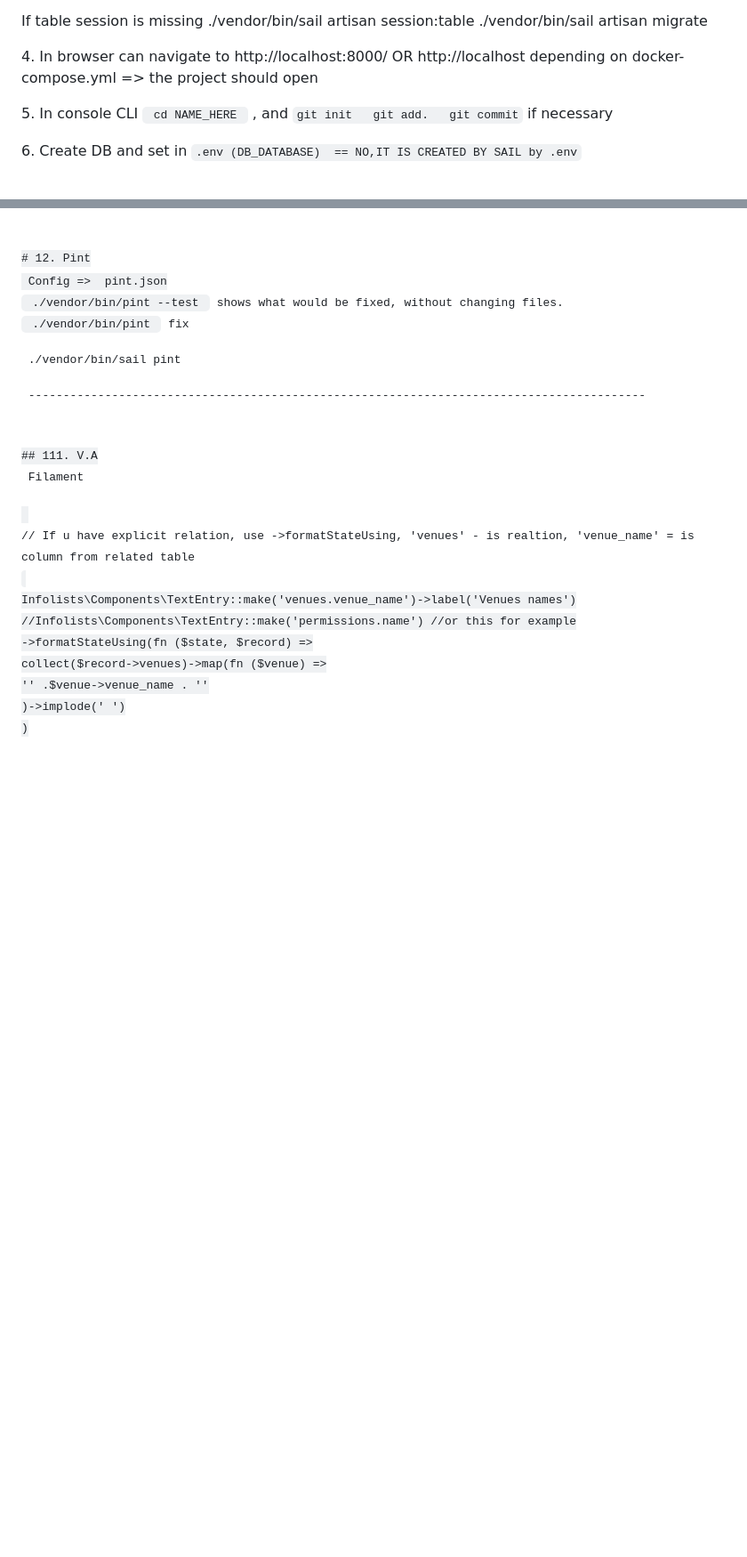
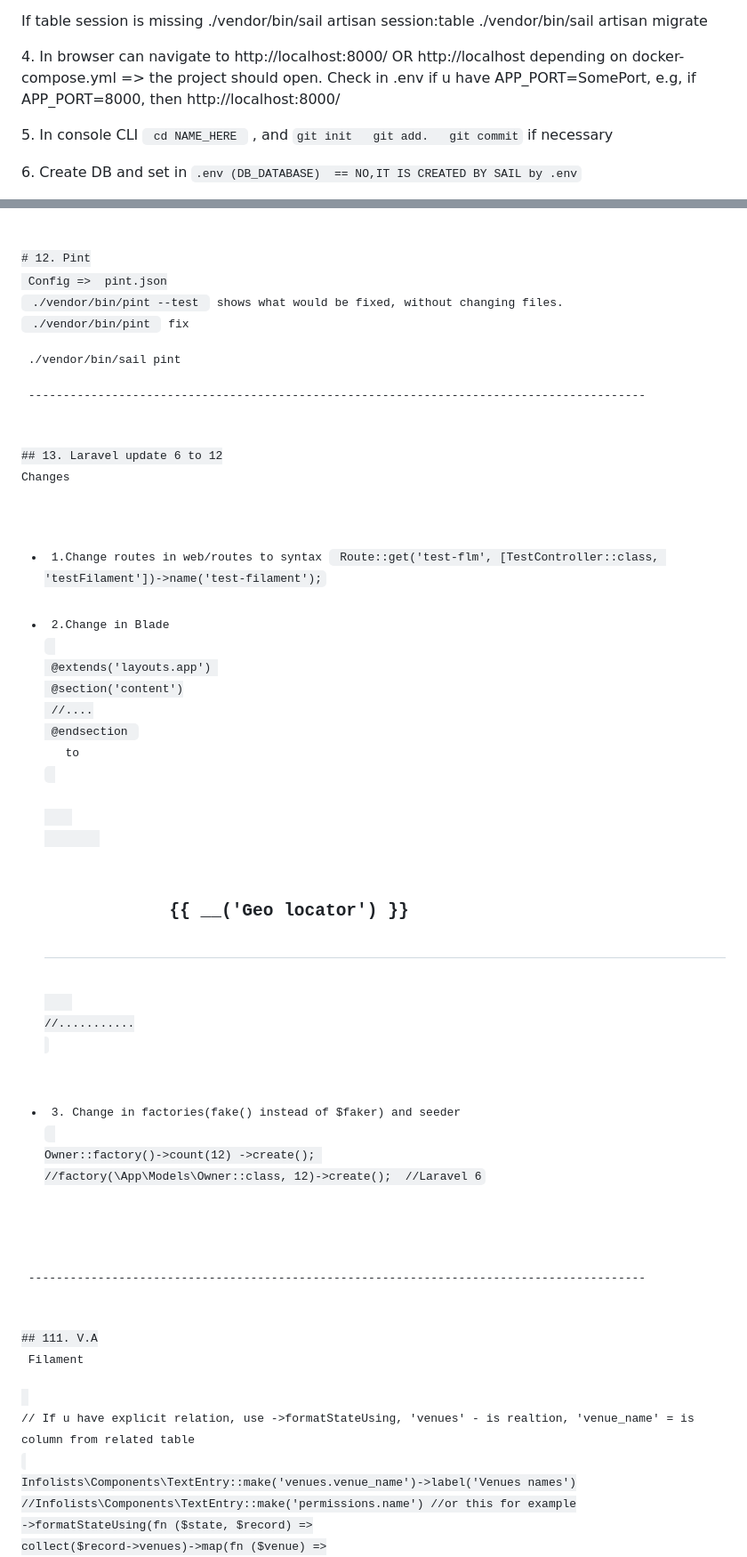
Before and after one commit to account931/My_filament_laravel_12, a Markdown page: README.md, 2 parts joined by grey strips. Shown: that part at 89% size. Rendered like a GitHub page; blank space fills up the shorter version.

```diff
--- a/README.md
+++ b/README.md
@@ -101,7 +104,7 @@ If table session is missing
 
 
 
-<p>4. In browser can navigate to http://localhost:8000/  OR http://localhost  depending on docker-compose.yml => the project should open </p>
+<p>4. In browser can navigate to http://localhost:8000/  OR http://localhost  depending on docker-compose.yml => the project should open. Check in .env if u have APP_PORT=SomePort, e.g, if APP_PORT=8000, then http://localhost:8000/  </p>
 <p>5. In console CLI <code> cd NAME_HERE </code> , and <code>git init   git add.   git commit</code> if necessary </p>
 <p>6. Create DB and set in <code>.env (DB_DATABASE)  == NO,IT IS CREATED BY SAIL by .env</code> </p>
 
@@ -383,3 +386,38 @@ computed: {
 
 
 
+
+
+<p> ----------------------------------------------------------------------------------------- </p>
+## 13. Laravel update 6 to 12
+<p>Changes</p>
+<ul>
+<li> 1.Change routes in web/routes to syntax <code> Route::get('test-flm', [TestController::class, 'testFilament'])->name('test-filament');</code> </li>
+
+<li> 2.Change in Blade
+<code>
+ @extends('layouts.app')
+ @section('content')
+ //....
+ @endsection
+</code>   to
+
+<code>
+<x-app-layout>
+    <x-slot name="header">
+        <h2 class="font-semibold text-xl text-gray-800 leading-tight">
+            {{ __('Geo locator') }}
+        </h2>
+    </x-slot>
+//...........
+</x-app-layout>
+</code>
+</li>
+
+<li> 3. Change in factories(fake() instead of $faker) and seeder
+<code>
+Owner::factory()->count(12) ->create();
+//factory(\App\Models\Owner::class, 12)->create();  //Laravel 6
+</code>
+</li>
+
```
Also changed, not shown: other parts of README.md (+20 -5 lines).
